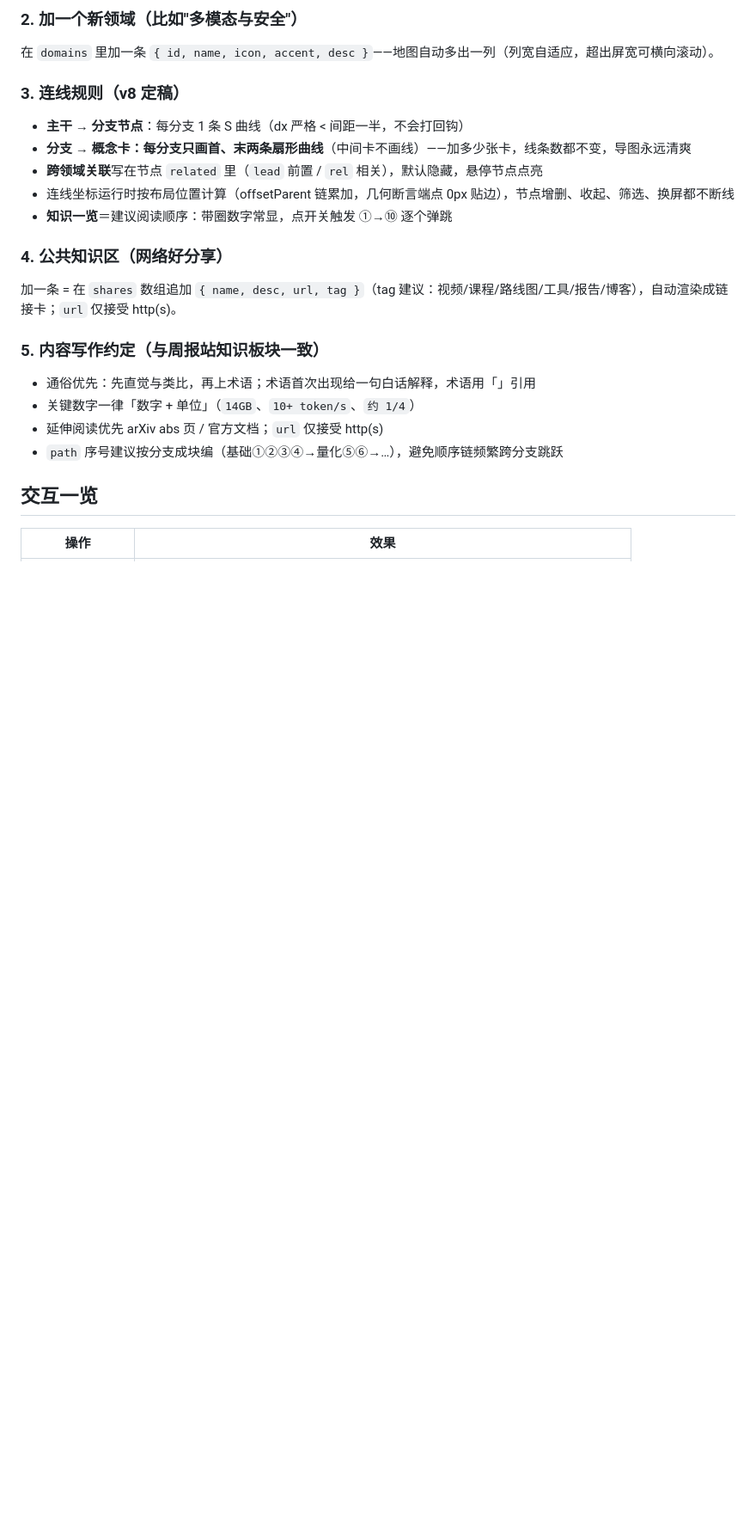
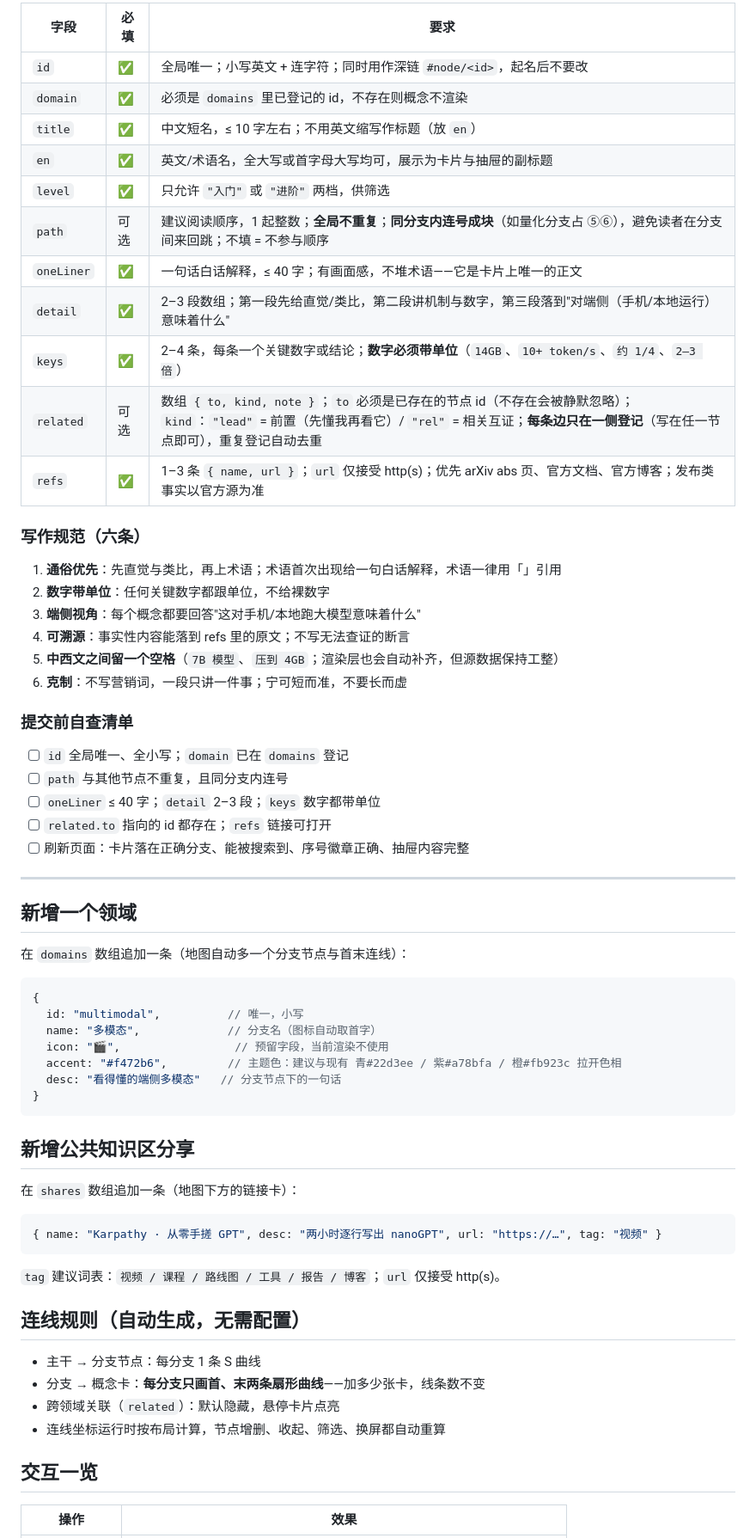
Before and after one commit to zzzzhenyu-spec/edgeai-weekly, a Markdown page: map/README.md, the part around one of its changes. Shown at 86% size. GitHub-like rendering; blank space fills up the shorter version.

````diff
--- a/map/README.md
+++ b/map/README.md
@@ -47,26 +67,67 @@ edge-llm-map-demo/
 
-### 2. 加一个新领域（比如"多模态与安全"）
+| 字段 | 必填 | 要求 |
+|------|------|------|
+| `id` | ✅ | 全局唯一；小写英文 + 连字符；同时用作深链 `#node/<id>`，起名后不要改 |
+| `domain` | ✅ | 必须是 `domains` 里已登记的 id，不存在则概念不渲染 |
+| `title` | ✅ | 中文短名，≤ 10 字左右；不用英文缩写作标题（放 `en`） |
+| `en` | ✅ | 英文/术语名，全大写或首字母大写均可，展示为卡片与抽屉的副标题 |
+| `level` | ✅ | 只允许 `"入门"` 或 `"进阶"` 两档，供筛选 |
+| `path` | 可选 | 建议阅读顺序，1 起整数；**全局不重复**；**同分支内连号成块**（如量化分支占 ⑤⑥），避免读者在分支间来回跳；不填 = 不参与顺序 |
+| `oneLiner` | ✅ | 一句话白话解释，≤ 40 字；有画面感，不堆术语——它是卡片上唯一的正文 |
+| `detail` | ✅ | 2–3 段数组；第一段先给直觉/类比，第二段讲机制与数字，第三段落到"对端侧（手机/本地运行）意味着什么" |
+| `keys` | ✅ | 2–4 条，每条一个关键数字或结论；**数字必须带单位**（`14GB`、`10+ token/s`、`约 1/4`、`2–3 倍`） |
+| `related` | 可选 | 数组 `{ to, kind, note }`；`to` 必须是已存在的节点 id（不存在会被静默忽略）；`kind`：`"lead"` = 前置（先懂我再看它）/ `"rel"` = 相关互证；**每条边只在一侧登记**（写在任一节点即可），重复登记自动去重 |
+| `refs` | ✅ | 1–3 条 `{ name, url }`；`url` 仅接受 http(s)；优先 arXiv abs 页、官方文档、官方博客；发布类事实以官方源为准 |
 
-在 `domains` 里加一条 `{ id, name, icon, accent, desc }`——地图自动多出一列（列宽自适应，超出屏宽可横向滚动）。
+### 写作规范（六条）
 
-### 3. 连线规则（v8 定稿）
+1. **通俗优先**：先直觉与类比，再上术语；术语首次出现给一句白话解释，术语一律用「」引用
+2. **数字带单位**：任何关键数字都跟单位，不给裸数字
+3. **端侧视角**：每个概念都要回答"这对手机/本地跑大模型意味着什么"
+4. **可溯源**：事实性内容能落到 refs 里的原文；不写无法查证的断言
+5. **中西文之间留一个空格**（`7B 模型`、`压到 4GB`；渲染层也会自动补齐，但源数据保持工整）
+6. **克制**：不写营销词，一段只讲一件事；宁可短而准，不要长而虚
 
-- **主干 → 分支节点**：每分支 1 条 S 曲线（dx 严格 < 间距一半，不会打回钩）
-- **分支 → 概念卡：每分支只画首、末两条扇形曲线**（中间卡不画线）——加多少张卡，线条数都不变，导图永远清爽
-- **跨领域关联**写在节点 `related` 里（`lead` 前置 / `rel` 相关），默认隐藏，悬停节点点亮
-- 连线坐标运行时按布局位置计算（offsetParent 链累加，几何断言端点 0px 贴边），节点增删、收起、筛选、换屏都不断线
-- **知识一览**＝建议阅读顺序：带圈数字常显，点开关触发 ①→⑩ 逐个弹跳
+### 提交前自查清单
 
-### 4. 公共知识区（网络好分享）
+- [ ] `id` 全局唯一、全小写；`domain` 已在 `domains` 登记
+- [ ] `path` 与其他节点不重复，且同分支内连号
+- [ ] `oneLiner` ≤ 40 字；`detail` 2–3 段；`keys` 数字都带单位
+- [ ] `related.to` 指向的 id 都存在；`refs` 链接可打开
+- [ ] 刷新页面：卡片落在正确分支、能被搜索到、序号徽章正确、抽屉内容完整
 
-加一条 = 在 `shares` 数组追加 `{ name, desc, url, tag }`（tag 建议：视频/课程/路线图/工具/报告/博客），自动渲染成链接卡；`url` 仅接受 http(s)。
+---
 
-### 5. 内容写作约定（与周报站知识板块一致）
+## 新增一个领域
 
-- 通俗优先：先直觉与类比，再上术语；术语首次出现给一句白话解释，术语用「」引用
-- 关键数字一律「数字 + 单位」（`14GB`、`10+ token/s`、`约 1/4`）
-- 延伸阅读优先 arXiv abs 页 / 官方文档；`url` 仅接受 http(s)
-- `path` 序号建议按分支成块编（基础①②③④→量化⑤⑥→…），避免顺序链频繁跨分支跳跃
+在 `domains` 数组追加一条（地图自动多一个分支节点与首末连线）：
+
+```js
+{
+  id: "multimodal",          // 唯一，小写
+  name: "多模态",             // 分支名（图标自动取首字）
+  icon: "🎬",                 // 预留字段，当前渲染不使用
+  accent: "#f472b6",         // 主题色：建议与现有 青#22d3ee / 紫#a78bfa / 橙#fb923c 拉开色相
+  desc: "看得懂的端侧多模态"   // 分支节点下的一句话
+}
+```
+
+## 新增公共知识区分享
+
+在 `shares` 数组追加一条（地图下方的链接卡）：
+
+```js
+{ name: "Karpathy · 从零手搓 GPT", desc: "两小时逐行写出 nanoGPT", url: "https://…", tag: "视频" }
+```
+
+`tag` 建议词表：`视频 / 课程 / 路线图 / 工具 / 报告 / 博客`；`url` 仅接受 http(s)。
+
+## 连线规则（自动生成，无需配置）
+
+- 主干 → 分支节点：每分支 1 条 S 曲线
+- 分支 → 概念卡：**每分支只画首、末两条扇形曲线**——加多少张卡，线条数不变
+- 跨领域关联（`related`）：默认隐藏，悬停卡片点亮
+- 连线坐标运行时按布局计算，节点增删、收起、筛选、换屏都自动重算
 
 ## 交互一览
 
````
Also changed, not shown: other parts of map/README.md (+66 -49 lines).
